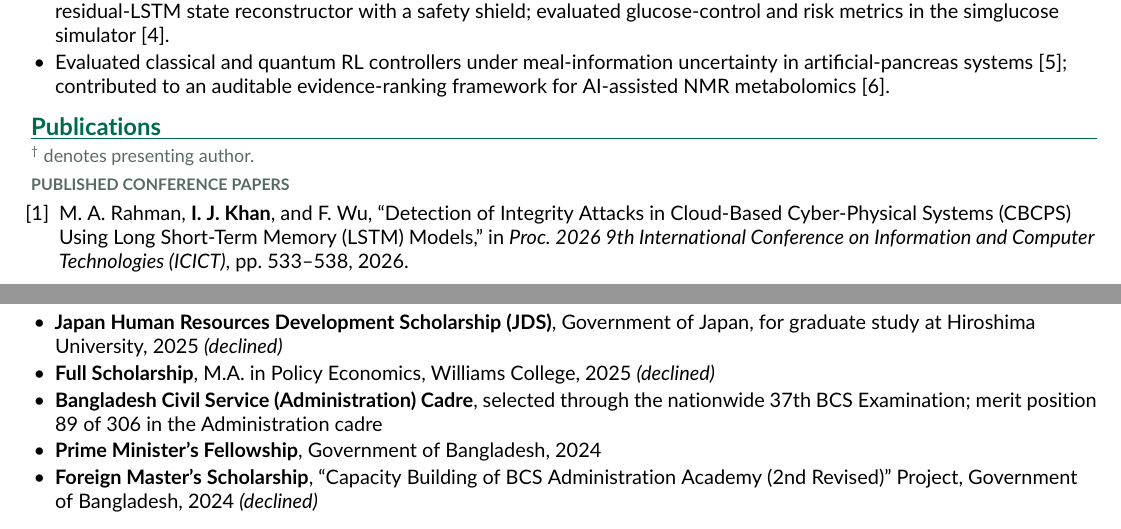
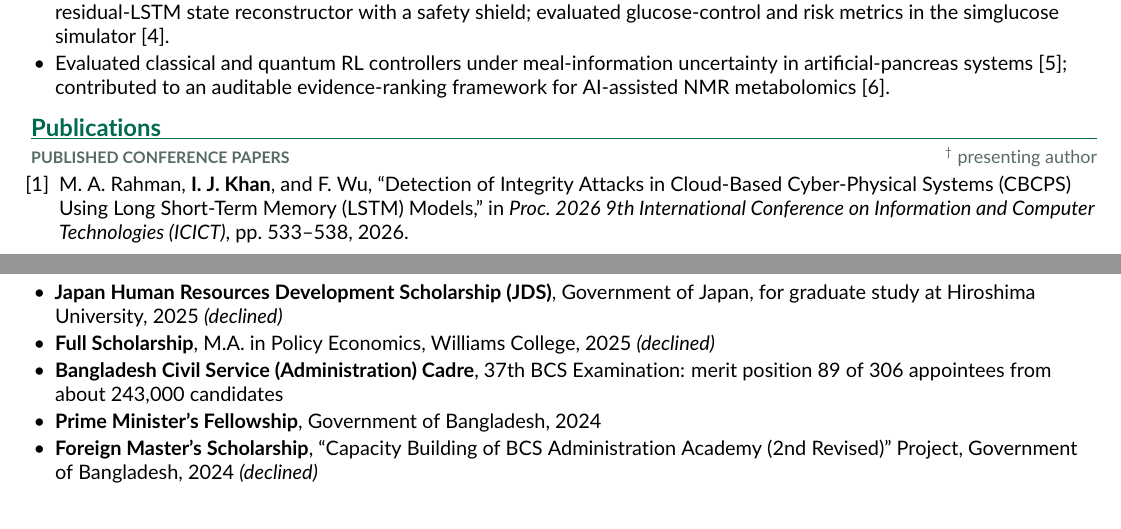
Before and after one commit to ijk37/ijk37.github.io, a LaTeX CV (cv-src/cv_common.tex): two parts of pages 1 and 2 of 2, joined at a grey line, cut so that both start at the same text. Compiled offline with pdfLaTeX.

Commit message:
Keep CV publications on page 1; add BCS candidate pool
Co-Authored-By: Claude Opus 5.5 <noreply@anthropic.com>

```diff
--- a/cv-src/cv_common.tex
+++ b/cv-src/cv_common.tex
@@ -118,9 +118,8 @@ Complex Variables \& Fourier Analysis; Numerical Analysis.\par}
 
 %================= PUBLICATIONS =================
 \section{Publications}
-{\small\color{muted}\pres{} denotes presenting author.}\par\vspace{2pt}
-\textbf{\color{muted}\footnotesize PUBLISHED CONFERENCE PAPERS}
-\begin{enumerate}[leftmargin=1.4em,itemsep=3pt,topsep=3pt,label={[\arabic*]}]
+\textbf{\color{muted}\footnotesize PUBLISHED CONFERENCE PAPERS}\hfill{\small\color{muted}\pres{} presenting author}
+\begin{enumerate}[leftmargin=1.4em,itemsep=1.5pt,topsep=2pt,label={[\arabic*]}]
   \item M.~A.~Rahman, \textbf{I.~J.~Khan}, and F.~Wu, ``Detection of Integrity Attacks in Cloud-Based
   Cyber-Physical Systems (CBCPS) Using Long Short-Term Memory (LSTM) Models,'' in \textit{Proc.\ 2026 9th
   International Conference on Information and Computer Technologies (ICICT)}, pp.~533--538, 2026.
@@ -164,8 +163,8 @@ Complex Variables \& Fourier Analysis; Numerical Analysis.\par}
   \item \textbf{Japan Human Resources Development Scholarship (JDS)}, Government of Japan, for graduate study at
   Hiroshima University, 2025 \textit{(declined)}
   \item \textbf{Full Scholarship}, M.A.\ in Policy Economics, Williams College, 2025 \textit{(declined)}
-  \item \textbf{Bangladesh Civil Service (Administration) Cadre}, selected through the nationwide 37th BCS
-  Examination; merit position 89 of 306 in the Administration cadre
+  \item \textbf{Bangladesh Civil Service (Administration) Cadre}, 37th BCS Examination: merit position 89 of 306 appointees
+  from about 243,000 candidates
   \item \textbf{Prime Minister's Fellowship}, Government of Bangladesh, 2024
   \item \textbf{Foreign Master's Scholarship}, ``Capacity Building of BCS Administration Academy (2nd Revised)''
   Project, Government of Bangladesh, 2024 \textit{(declined)}
```
Also changed, not shown: assets/IJK_CV_site.pdf, cv-src/cv_common.tex (6 more changed lines).
